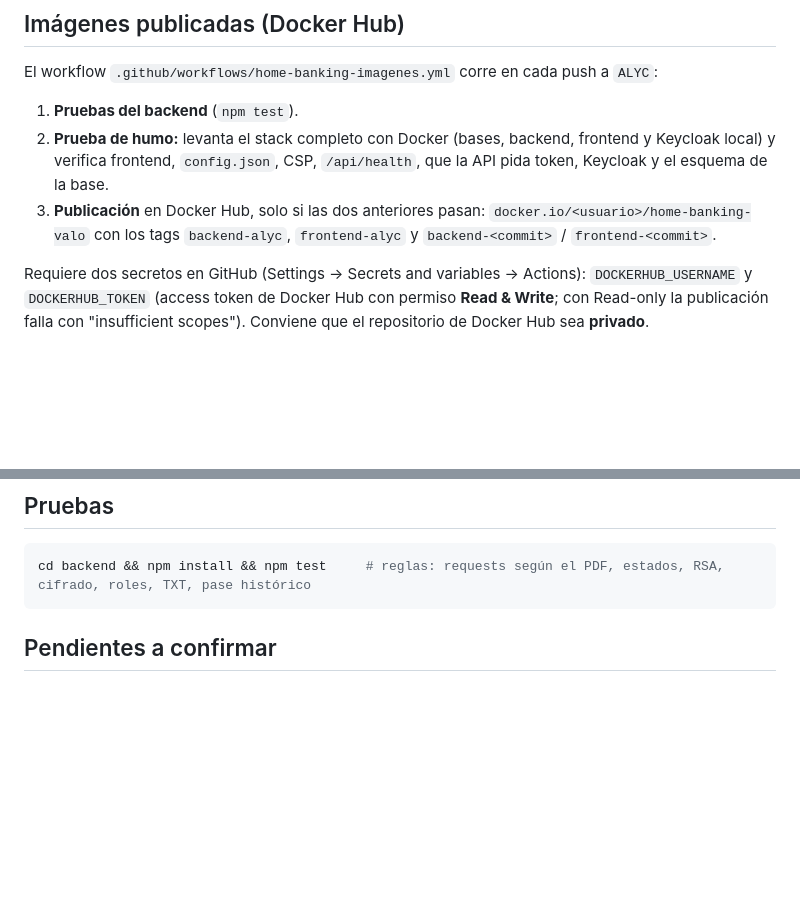
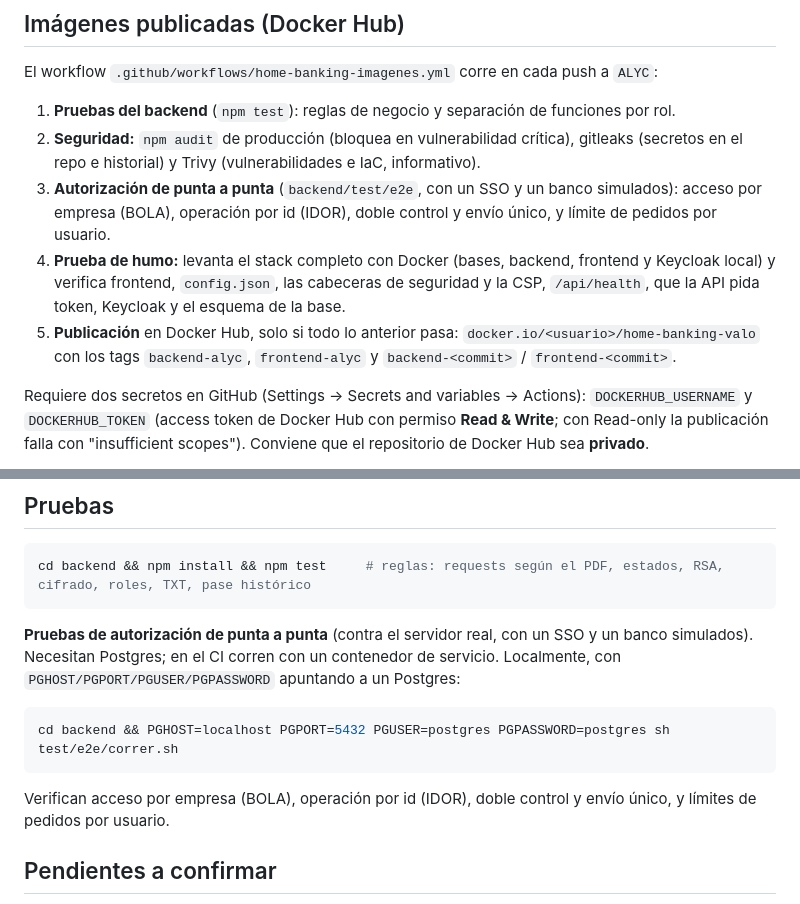
Before and after one commit to dsemino83/DANI, a Markdown page: home-banking/README.md, 2 parts joined by grey strips. GitHub-like rendering; blank space fills up the shorter version.

Commit message:
Documentación: pruebas de seguridad del CI (autorización, IDOR, doble control, límites, cabeceras)
- auditoria.md: control C24 (pruebas de seguridad automatizadas como compuerta de
  publicación) con el detalle de qué verifica el CI; C21 referencia la prueba e2e;
  los pendientes aclaran que el CI usa simuladores y que la pentest real queda pendiente.
- tecnica.md: la sección de CI describe las compuertas (pruebas, seguridad, autorización
  e2e, humo con cabeceras/CSP) y se agrega la fila "Verificación" a la hoja de ruta.
- README.md: el workflow y cómo correr las pruebas de autorización de punta a punta.

Co-Authored-By: Claude Opus 4.8 <noreply@anthropic.com>
Claude-Session: https://claude.ai/code/session_01EaWWmpxRqmdfFnVeB9QUV4

````diff
--- a/home-banking/README.md
+++ b/home-banking/README.md
@@ -67,9 +67,11 @@ BDV_TERMINAL=<terminal> BDV_IDENTIFICATION=<DNI> node scripts/probar-api.mjs
 
 El workflow `.github/workflows/home-banking-imagenes.yml` corre en cada push a `ALYC`:
 
-1. **Pruebas del backend** (`npm test`).
-2. **Prueba de humo:** levanta el stack completo con Docker (bases, backend, frontend y Keycloak local) y verifica frontend, `config.json`, CSP, `/api/health`, que la API pida token, Keycloak y el esquema de la base.
-3. **Publicación** en Docker Hub, solo si las dos anteriores pasan: `docker.io/<usuario>/home-banking-valo` con los tags `backend-alyc`, `frontend-alyc` y `backend-<commit>` / `frontend-<commit>`.
+1. **Pruebas del backend** (`npm test`): reglas de negocio y separación de funciones por rol.
+2. **Seguridad:** `npm audit` de producción (bloquea en vulnerabilidad crítica), gitleaks (secretos en el repo e historial) y Trivy (vulnerabilidades e IaC, informativo).
+3. **Autorización de punta a punta** (`backend/test/e2e`, con un SSO y un banco simulados): acceso por empresa (BOLA), operación por id (IDOR), doble control y envío único, y límite de pedidos por usuario.
+4. **Prueba de humo:** levanta el stack completo con Docker (bases, backend, frontend y Keycloak local) y verifica frontend, `config.json`, las cabeceras de seguridad y la CSP, `/api/health`, que la API pida token, Keycloak y el esquema de la base.
+5. **Publicación** en Docker Hub, solo si todo lo anterior pasa: `docker.io/<usuario>/home-banking-valo` con los tags `backend-alyc`, `frontend-alyc` y `backend-<commit>` / `frontend-<commit>`.
 
 Requiere dos secretos en GitHub (Settings → Secrets and variables → Actions): `DOCKERHUB_USERNAME` y `DOCKERHUB_TOKEN` (access token de Docker Hub con permiso **Read & Write**; con Read-only la publicación falla con "insufficient scopes"). Conviene que el repositorio de Docker Hub sea **privado**.
 
@@ -167,6 +169,14 @@ SPA en JavaScript (módulos ES, sin paso de build) servida por Nginx, con las pa
 cd backend && npm install && npm test     # reglas: requests según el PDF, estados, RSA, cifrado, roles, TXT, pase histórico
 ```
 
+**Pruebas de autorización de punta a punta** (contra el servidor real, con un SSO y un banco simulados). Necesitan Postgres; en el CI corren con un contenedor de servicio. Localmente, con `PGHOST/PGPORT/PGUSER/PGPASSWORD` apuntando a un Postgres:
+
+```sh
+cd backend && PGHOST=localhost PGPORT=5432 PGUSER=postgres PGPASSWORD=postgres sh test/e2e/correr.sh
+```
+
+Verifican acceso por empresa (BOLA), operación por id (IDOR), doble control y envío único, y límites de pedidos por usuario.
+
 ## Pendientes a confirmar
 
 - Con el banco: qué campo de `getTransfersStatus` (`code` o `idTrn`) corresponde al `transactionId` devuelto al enviar; si los campos `ddjj*` de transferMep van como booleanos (ejemplo del PDF) o `S`/`N` (diccionario de datos).
````
Also changed, not shown: 2 other files.
